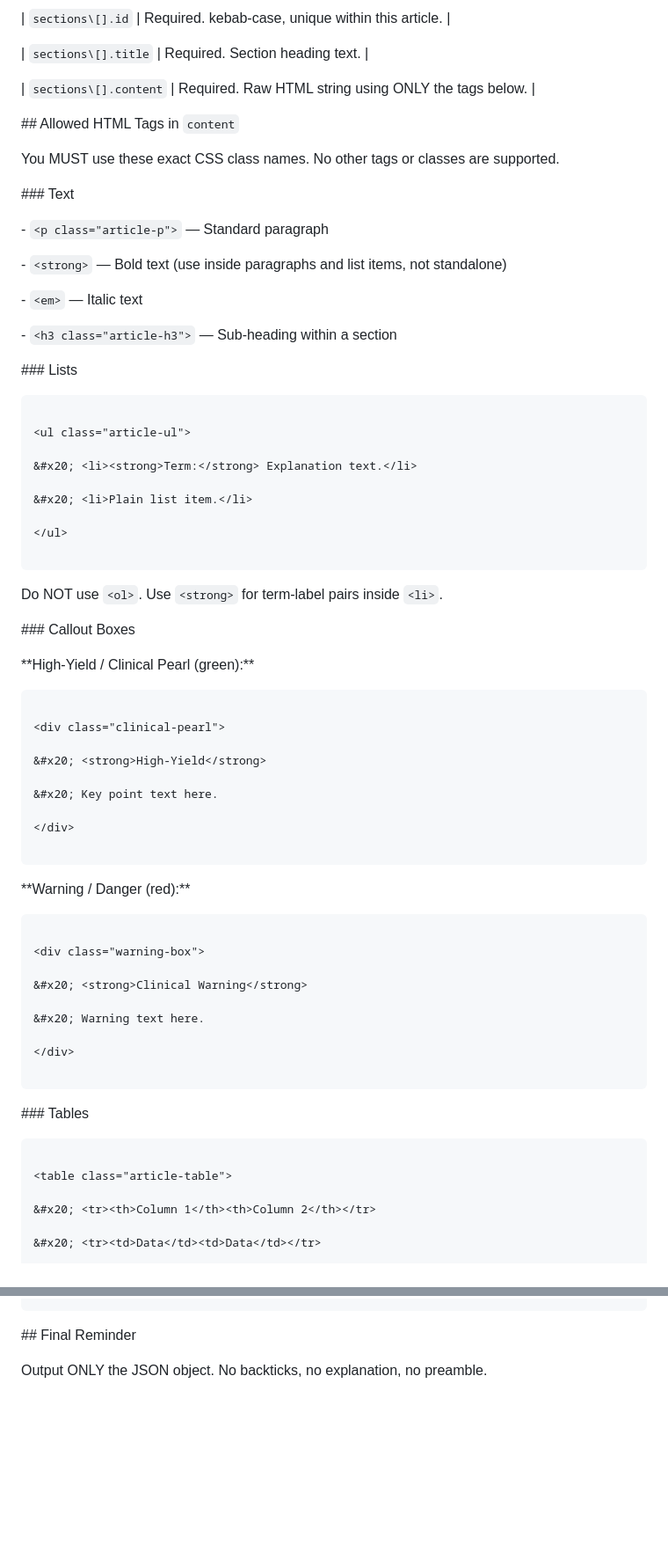
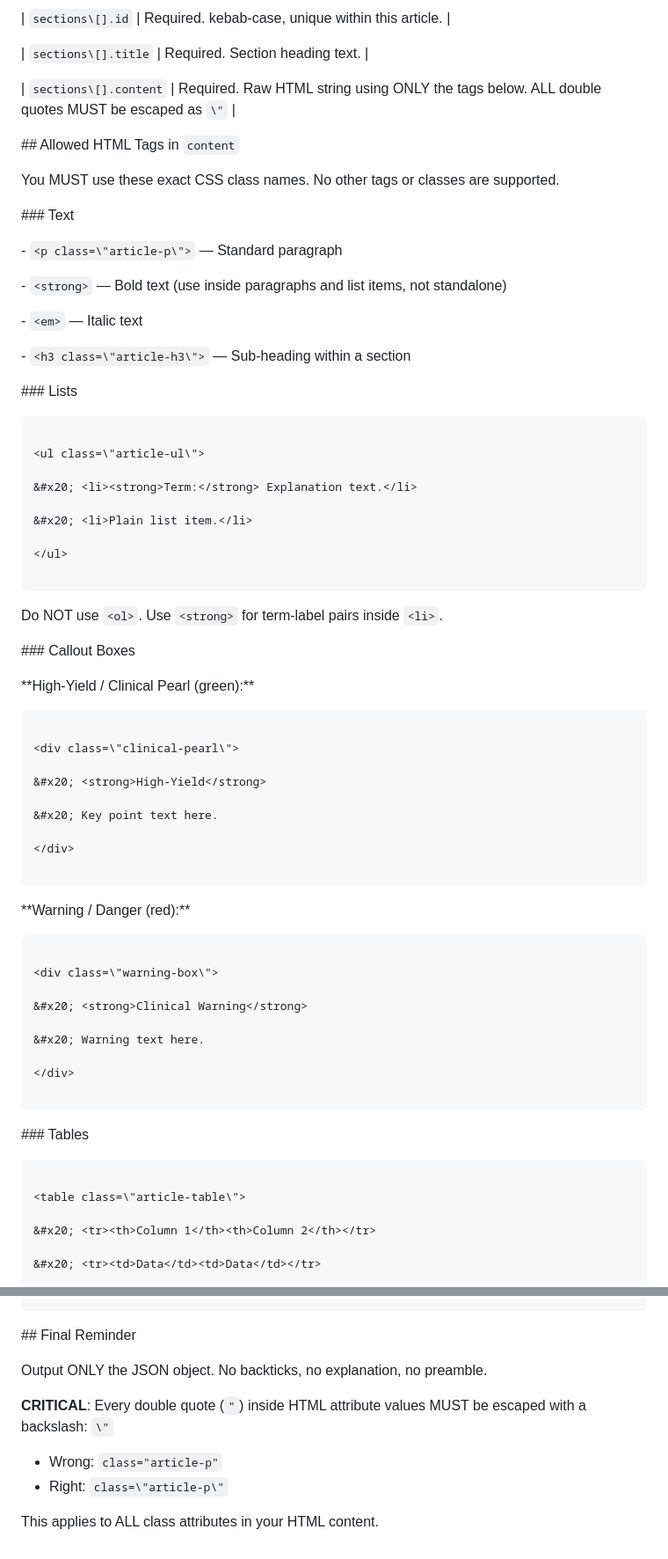
Before and after one commit to eyad-elghareeb/LibTool, a Markdown page: ARTICLESPEC.md, 2 parts joined by grey strips. Shown at 88% size. Drawn GitHub-style; blank space fills up the shorter version.

Commit message:
ai spec upgrade

````diff
--- a/ARTICLESPEC.md
+++ b/ARTICLESPEC.md
@@ -84,7 +102,7 @@ explanation, no commentary. The JSON must conform exactly to this schema:
 
 | `sections\[].title`   | Required. Section heading text.                                       |
 
-| `sections\[].content` | Required. Raw HTML string using ONLY the tags below.                  |
+| `sections\[].content` | Required. Raw HTML string using ONLY the tags below. ALL double quotes MUST be escaped as `\"` |
 
 
 
@@ -98,13 +116,13 @@ You MUST use these exact CSS class names. No other tags or classes are supported
 
 \### Text
 
-\- `<p class="article-p">` — Standard paragraph
+\- `<p class=\"article-p\">` — Standard paragraph
 
 \- `<strong>` — Bold text (use inside paragraphs and list items, not standalone)
 
 \- `<em>` — Italic text
 
-\- `<h3 class="article-h3">` — Sub-heading within a section
+\- `<h3 class=\"article-h3\">` — Sub-heading within a section
 
 
 
@@ -112,7 +130,7 @@ You MUST use these exact CSS class names. No other tags or classes are supported
 
 ```html
 
-<ul class="article-ul">
+<ul class=\"article-ul\">
 
 &#x20; <li><strong>Term:</strong> Explanation text.</li>
 
@@ -132,7 +150,7 @@ Do NOT use `<ol>`. Use `<strong>` for term-label pairs inside `<li>`.
 
 ```html
 
-<div class="clinical-pearl">
+<div class=\"clinical-pearl\">
 
 &#x20; <strong>High-Yield</strong>
 
@@ -148,7 +166,7 @@ Do NOT use `<ol>`. Use `<strong>` for term-label pairs inside `<li>`.
 
 ```html
 
-<div class="warning-box">
+<div class=\"warning-box\">
 
 &#x20; <strong>Clinical Warning</strong>
 
@@ -164,7 +182,7 @@ Do NOT use `<ol>`. Use `<strong>` for term-label pairs inside `<li>`.
 
 ```html
 
-<table class="article-table">
+<table class=\"article-table\">
 
 &#x20; <tr><th>Column 1</th><th>Column 2</th></tr>
 
@@ -307,3 +325,10 @@ No `thead`, `tbody`, `tfoot` — use bare `<tr>` for all rows. First row should
 \## Final Reminder
 
 Output ONLY the JSON object. No backticks, no explanation, no preamble.
+
+**CRITICAL**: Every double quote (`"`) inside HTML attribute values MUST be escaped with a backslash: `\"`
+
+- Wrong: `class="article-p"`
+- Right: `class=\"article-p\"`
+
+This applies to ALL class attributes in your HTML content.
````
Also changed, not shown: other parts of ARTICLESPEC.md (+18 -0 lines).
